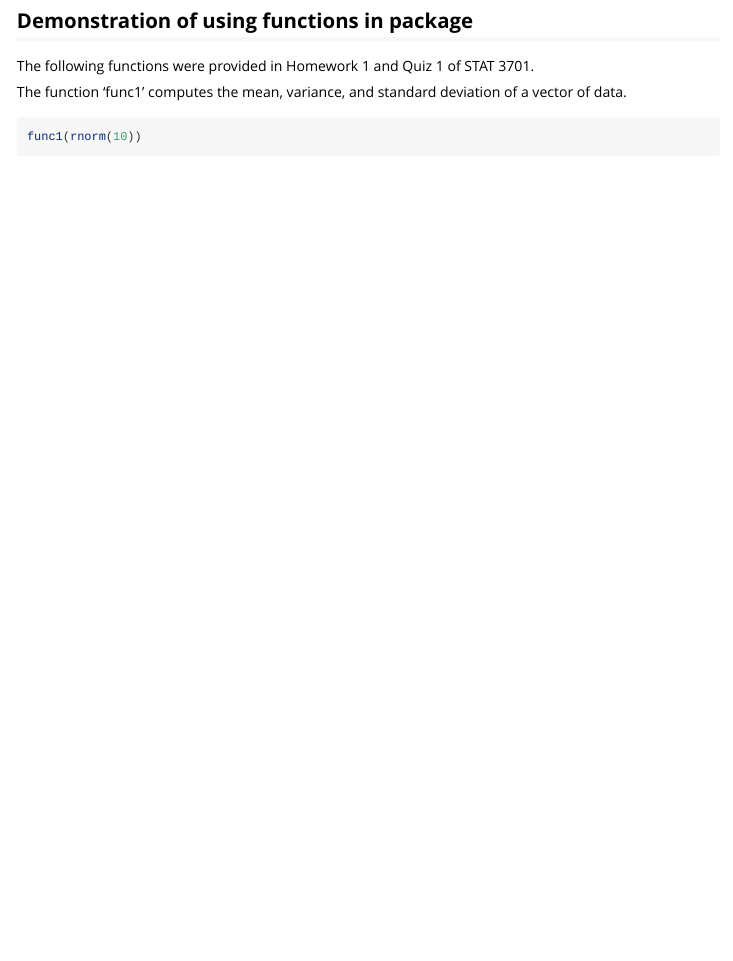
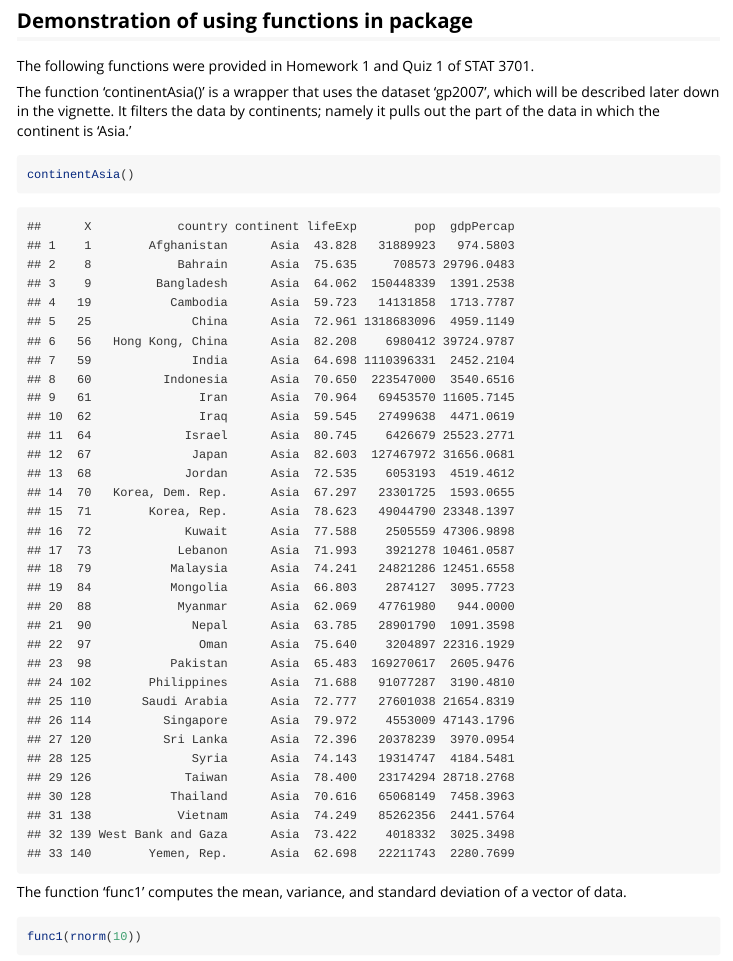
Before and after one commit to benjnguyen/NguyenTools, an R Markdown document (vignettes/introductionDraft.Rmd): the page in a window 1100 px wide, from 270 px down. Rendered offline with R 4.5, knitr and Pandoc, with nearby package versions; code that draws random numbers runs with fixed seeds of ours; some code elsewhere in the file could not run offline; long lines of code are wrapped; common packages that the code uses without loading them are loaded.

````diff
--- a/vignettes/introductionDraft.Rmd
+++ b/vignettes/introductionDraft.Rmd
@@ -15,6 +15,11 @@
 ## Demonstration of using functions in package
 
 The following functions were provided in Homework 1 and Quiz 1 of STAT 3701.
+
+The function 'continentAsia()' is a wrapper that uses the dataset 'gp2007', which will be described later down in the vignette. It filters the data by continents; namely it pulls out the part of the data in which the continent is 'Asia.'
+```{r contasia, include = TRUE}
+continentAsia()
+```
 
 The function 'func1' computes the mean, variance, and standard deviation of a vector of data.
 ```{r func1, include = TRUE}
````
Also changed, not shown: R/continentAsia.R (+1 -0 lines).
